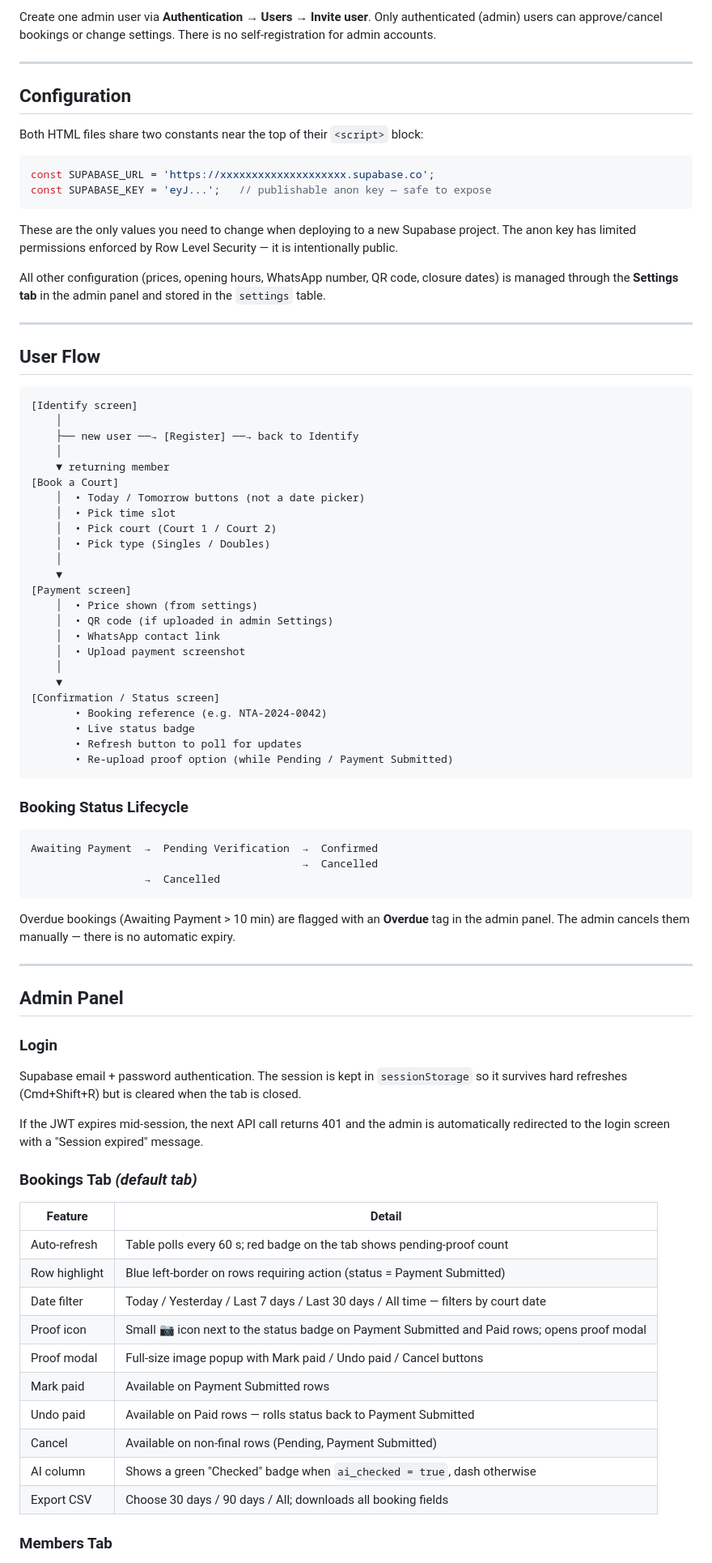
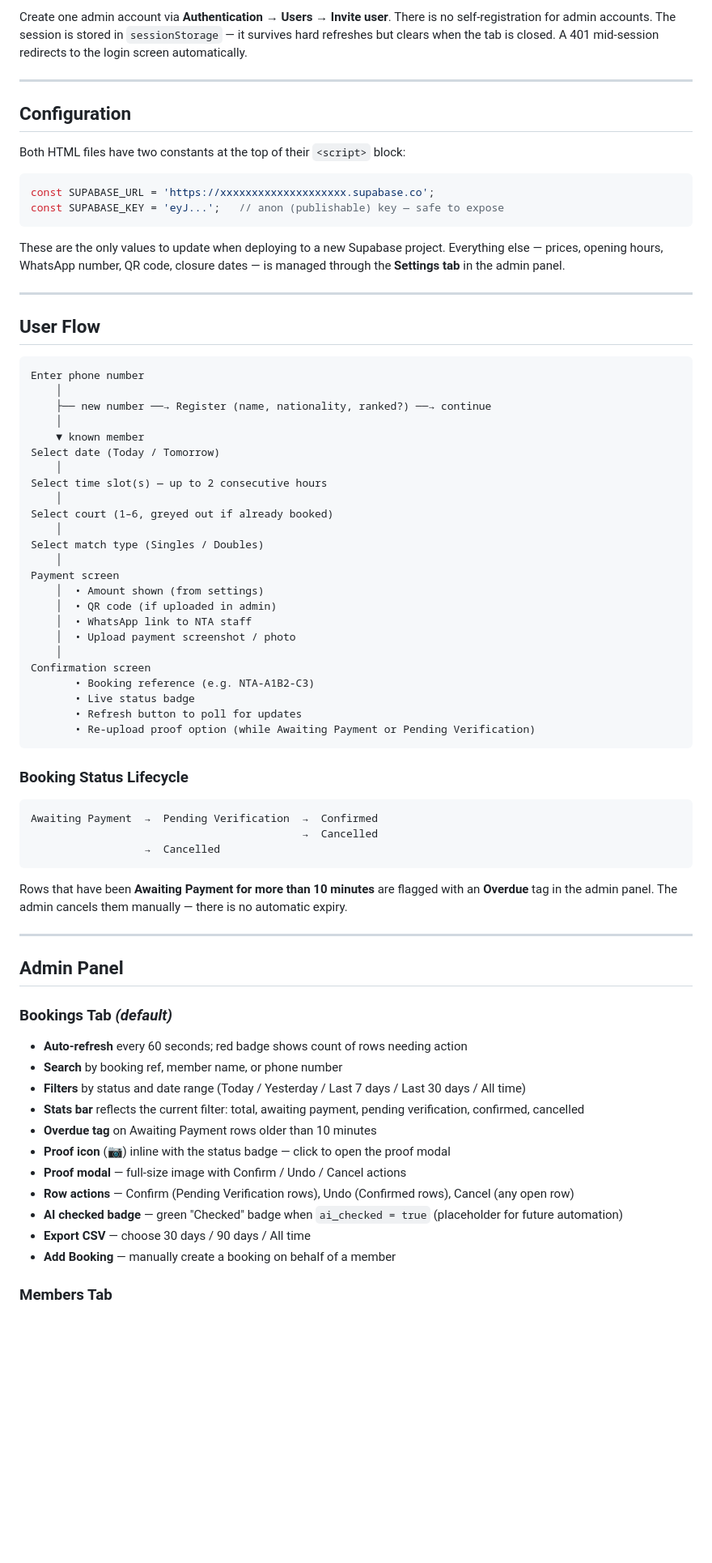
Before and after one commit to rajeevamatya/nta-booking-simple, a Markdown page: README.md, the part around one of its changes. Shown at 81% size. Drawn GitHub-style; blank space fills up the shorter version.

````diff
--- a/README.md
+++ b/README.md
@@ -185,50 +133,48 @@ create policy "auth_all_proofs" on storage.objects
 
-Create one admin user via **Authentication → Users → Invite user**. Only authenticated (admin) users can approve/cancel bookings or change settings. There is no self-registration for admin accounts.
+Create one admin account via **Authentication → Users → Invite user**. There is no self-registration for admin accounts. The session is stored in `sessionStorage` — it survives hard refreshes but clears when the tab is closed. A 401 mid-session redirects to the login screen automatically.
 
 ---
 
 ## Configuration
 
-Both HTML files share two constants near the top of their `<script>` block:
+Both HTML files have two constants at the top of their `<script>` block:
 
 ```js
 const SUPABASE_URL = 'https://xxxxxxxxxxxxxxxxxxxx.supabase.co';
-const SUPABASE_KEY = 'eyJ...';   // publishable anon key — safe to expose
+const SUPABASE_KEY = 'eyJ...';   // anon (publishable) key — safe to expose
 ```
 
-These are the only values you need to change when deploying to a new Supabase project. The anon key has limited permissions enforced by Row Level Security — it is intentionally public.
-
-All other configuration (prices, opening hours, WhatsApp number, QR code, closure dates) is managed through the **Settings tab** in the admin panel and stored in the `settings` table.
+These are the only values to update when deploying to a new Supabase project. Everything else — prices, opening hours, WhatsApp number, QR code, closure dates — is managed through the **Settings tab** in the admin panel.
 
 ---
 
 ## User Flow
 
 ```
-[Identify screen]
+Enter phone number
     │
-    ├── new user ──→ [Register] ──→ back to Identify
+    ├── new number ──→ Register (name, nationality, ranked?) ──→ continue
     │
-    ▼ returning member
-[Book a Court]
-    │  • Today / Tomorrow buttons (not a date picker)
-    │  • Pick time slot
-    │  • Pick court (Court 1 / Court 2)
-    │  • Pick type (Singles / Doubles)
+    ▼ known member
+Select date (Today / Tomorrow)
     │
-    ▼
-[Payment screen]
-    │  • Price shown (from settings)
-    │  • QR code (if uploaded in admin Settings)
-    │  • WhatsApp contact link
-    │  • Upload payment screenshot
+Select time slot(s) — up to 2 consecutive hours
     │
-    ▼
-[Confirmation / Status screen]
-       • Booking reference (e.g. NTA-2024-0042)
+Select court (1–6, greyed out if already booked)
+    │
+Select match type (Singles / Doubles)
+    │
+Payment screen
+    │  • Amount shown (from settings)
+    │  • QR code (if uploaded in admin)
+    │  • WhatsApp link to NTA staff
+    │  • Upload payment screenshot / photo
+    │
+Confirmation screen
+       • Booking reference (e.g. NTA-A1B2-C3)
        • Live status badge
        • Refresh button to poll for updates
-       • Re-upload proof option (while Pending / Payment Submitted)
+       • Re-upload proof option (while Awaiting Payment or Pending Verification)
 ```
 
 ### Booking Status Lifecycle
@@ -239,32 +185,25 @@ Awaiting Payment  →  Pending Verification  →  Confirmed
                   →  Cancelled
 ```
 
-Overdue bookings (Awaiting Payment > 10 min) are flagged with an **Overdue** tag in the admin panel. The admin cancels them manually — there is no automatic expiry.
+Rows that have been **Awaiting Payment for more than 10 minutes** are flagged with an **Overdue** tag in the admin panel. The admin cancels them manually — there is no automatic expiry.
 
 ---
 
 ## Admin Panel
 
-### Login
+### Bookings Tab *(default)*
 
-Supabase email + password authentication. The session is kept in `sessionStorage` so it survives hard refreshes (Cmd+Shift+R) but is cleared when the tab is closed.
-
-If the JWT expires mid-session, the next API call returns 401 and the admin is automatically redirected to the login screen with a "Session expired" message.
-
-### Bookings Tab *(default tab)*
-
-| Feature | Detail |
-|---|---|
-| Auto-refresh | Table polls every 60 s; red badge on the tab shows pending-proof count |
-| Row highlight | Blue left-border on rows requiring action (status = Payment Submitted) |
-| Date filter | Today / Yesterday / Last 7 days / Last 30 days / All time — filters by court date |
-| Proof icon | Small 📷 icon next to the status badge on Payment Submitted and Paid rows; opens proof modal |
-| Proof modal | Full-size image popup with Mark paid / Undo paid / Cancel buttons |
-| Mark paid | Available on Payment Submitted rows |
-| Undo paid | Available on Paid rows — rolls status back to Payment Submitted |
-| Cancel | Available on non-final rows (Pending, Payment Submitted) |
-| AI column | Shows a green "Checked" badge when `ai_checked = true`, dash otherwise |
-| Export CSV | Choose 30 days / 90 days / All; downloads all booking fields |
+- **Auto-refresh** every 60 seconds; red badge shows count of rows needing action
+- **Search** by booking ref, member name, or phone number
+- **Filters** by status and date range (Today / Yesterday / Last 7 days / Last 30 days / All time)
+- **Stats bar** reflects the current filter: total, awaiting payment, pending verification, confirmed, cancelled
+- **Overdue tag** on Awaiting Payment rows older than 10 minutes
+- **Proof icon** (📷) inline with the status badge — click to open the proof modal
+- **Proof modal** — full-size image with Confirm / Undo / Cancel actions
+- **Row actions** — Confirm (Pending Verification rows), Undo (Confirmed rows), Cancel (any open row)
+- **AI checked badge** — green "Checked" badge when `ai_checked = true` (placeholder for future automation)
+- **Export CSV** — choose 30 days / 90 days / All time
+- **Add Booking** — manually create a booking on behalf of a member
 
 ### Members Tab
 
````
Also changed, not shown: other parts of README.md (+178 -230 lines).
